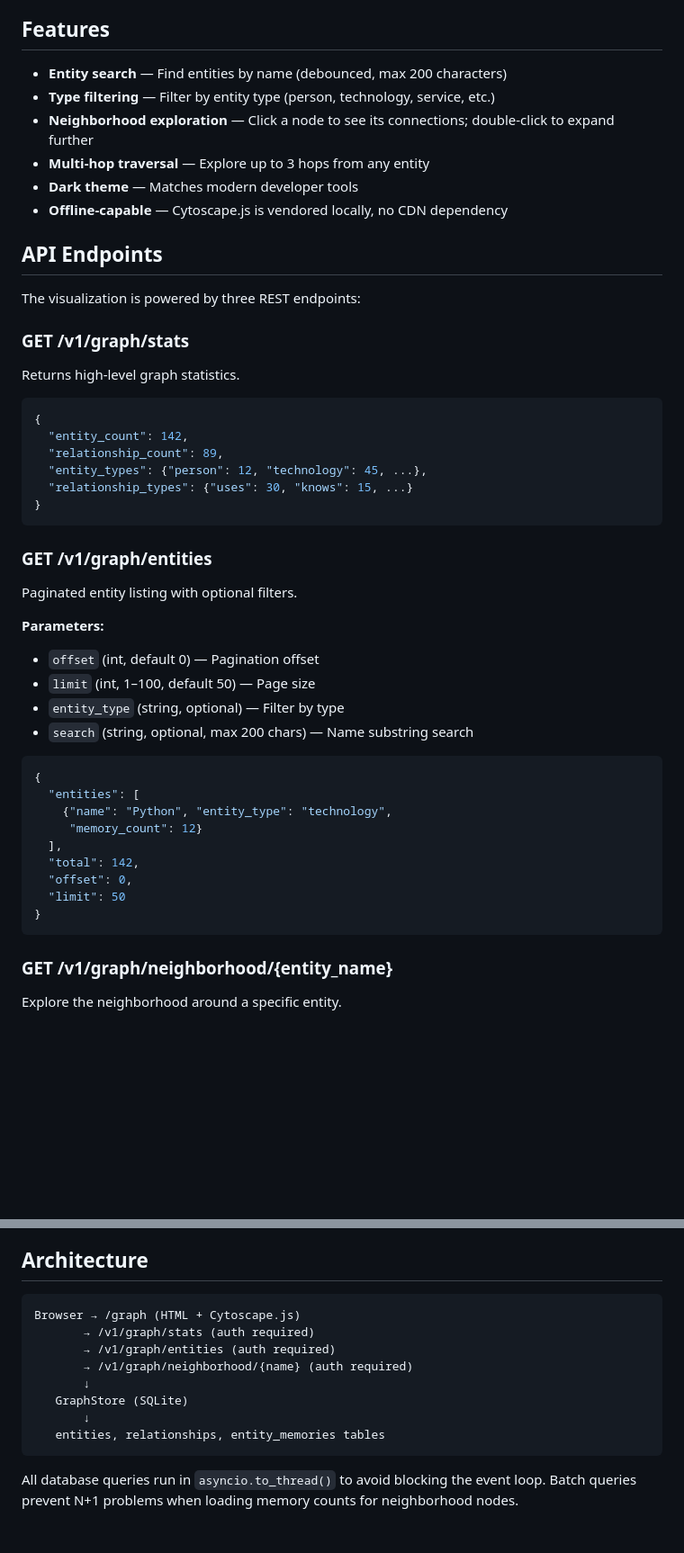
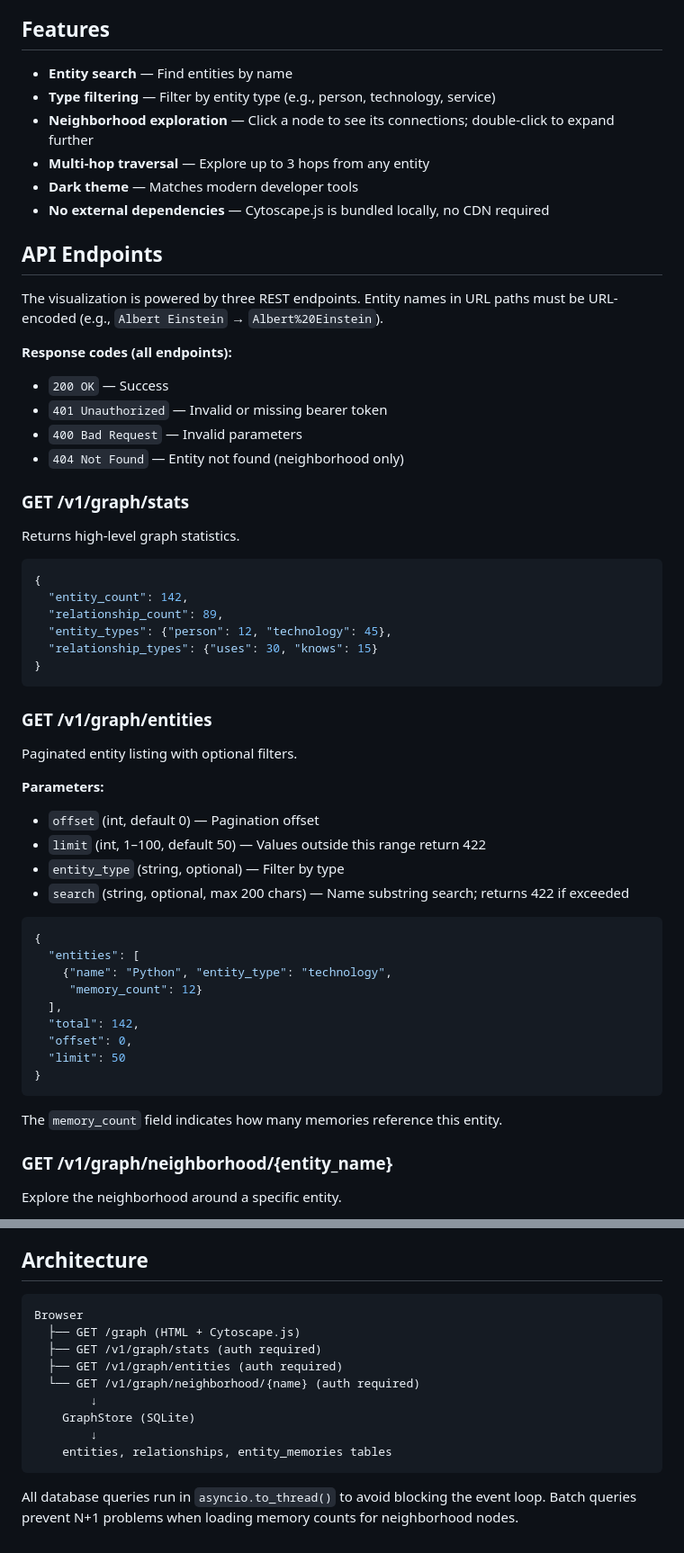
Before and after one commit to abbudjoe/TribalMemory, a Markdown page: docs/graph-visualization.md, 2 parts joined by grey strips. Shown at 90% size. Rendered like a GitHub page; blank space fills up the shorter version.

Commit message:
docs: address all 7 Claude review items
1. HTTP status codes added for all endpoints
2. Parameter validation behavior documented (422 on out
   of range)
3. URL encoding note for entity names in paths
4. 'Offline-capable' → 'No external dependencies' (clearer)
5. Features list made consistent (high-level descriptions)
6. 'e.g.,' for entity types (not a closed set)
7. Architecture diagram uses tree-style ASCII (consistent)

Also: memory_count field explained, response code table.

````diff
--- a/docs/graph-visualization.md
+++ b/docs/graph-visualization.md
@@ -23,21 +23,28 @@ knowledge graph that forms as your agents store memories.
 
 ## Features
 
-- **Entity search** — Find entities by name (debounced,
-  max 200 characters)
-- **Type filtering** — Filter by entity type (person,
-  technology, service, etc.)
+- **Entity search** — Find entities by name
+- **Type filtering** — Filter by entity type
+  (e.g., person, technology, service)
 - **Neighborhood exploration** — Click a node to see its
   connections; double-click to expand further
 - **Multi-hop traversal** — Explore up to 3 hops from
   any entity
 - **Dark theme** — Matches modern developer tools
-- **Offline-capable** — Cytoscape.js is vendored locally,
-  no CDN dependency
+- **No external dependencies** — Cytoscape.js is bundled
+  locally, no CDN required
 
 ## API Endpoints
 
-The visualization is powered by three REST endpoints:
+The visualization is powered by three REST endpoints.
+Entity names in URL paths must be URL-encoded
+(e.g., `Albert Einstein` → `Albert%20Einstein`).
+
+**Response codes (all endpoints):**
+- `200 OK` — Success
+- `401 Unauthorized` — Invalid or missing bearer token
+- `400 Bad Request` — Invalid parameters
+- `404 Not Found` — Entity not found (neighborhood only)
 
 ### GET /v1/graph/stats
 
@@ -47,8 +54,8 @@ Returns high-level graph statistics.
 {
   "entity_count": 142,
   "relationship_count": 89,
-  "entity_types": {"person": 12, "technology": 45, ...},
-  "relationship_types": {"uses": 30, "knows": 15, ...}
+  "entity_types": {"person": 12, "technology": 45},
+  "relationship_types": {"uses": 30, "knows": 15}
 }
 ```
 
@@ -58,10 +65,11 @@ Paginated entity listing with optional filters.
 
 **Parameters:**
 - `offset` (int, default 0) — Pagination offset
-- `limit` (int, 1–100, default 50) — Page size
+- `limit` (int, 1–100, default 50) — Values outside
+  this range return 422
 - `entity_type` (string, optional) — Filter by type
 - `search` (string, optional, max 200 chars) — Name
-  substring search
+  substring search; returns 422 if exceeded
 
 ```json
 {
@@ -74,6 +82,9 @@ Paginated entity listing with optional filters.
   "limit": 50
 }
 ```
+
+The `memory_count` field indicates how many memories
+reference this entity.
 
 ### GET /v1/graph/neighborhood/{entity_name}
 
@@ -116,14 +127,15 @@ endpoints require a valid bearer token:
 ## Architecture
 
 ```
-Browser → /graph (HTML + Cytoscape.js)
-       → /v1/graph/stats (auth required)
-       → /v1/graph/entities (auth required)
-       → /v1/graph/neighborhood/{name} (auth required)
-       ↓
-   GraphStore (SQLite)
-       ↓
-   entities, relationships, entity_memories tables
+Browser
+  ├── GET /graph (HTML + Cytoscape.js)
+  ├── GET /v1/graph/stats (auth required)
+  ├── GET /v1/graph/entities (auth required)
+  └── GET /v1/graph/neighborhood/{name} (auth required)
+        ↓
+    GraphStore (SQLite)
+        ↓
+    entities, relationships, entity_memories tables
 ```
 
 All database queries run in `asyncio.to_thread()` to avoid
````
